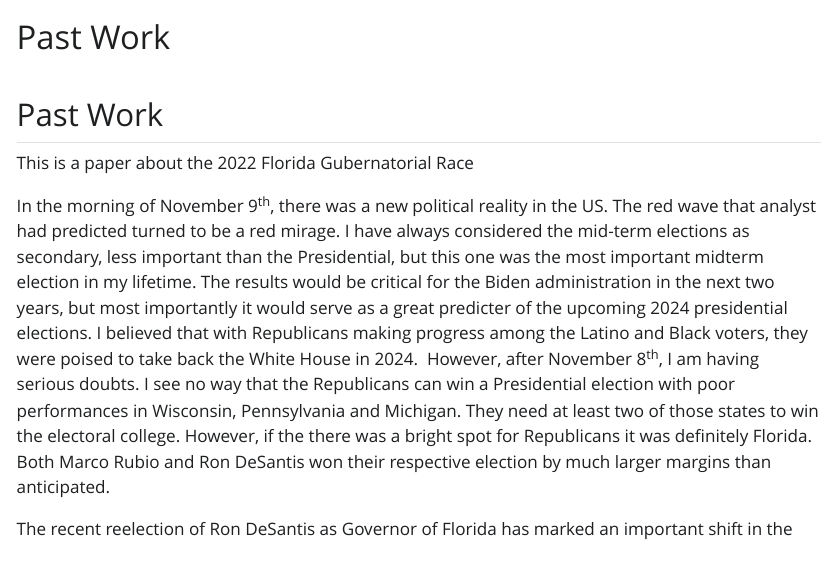
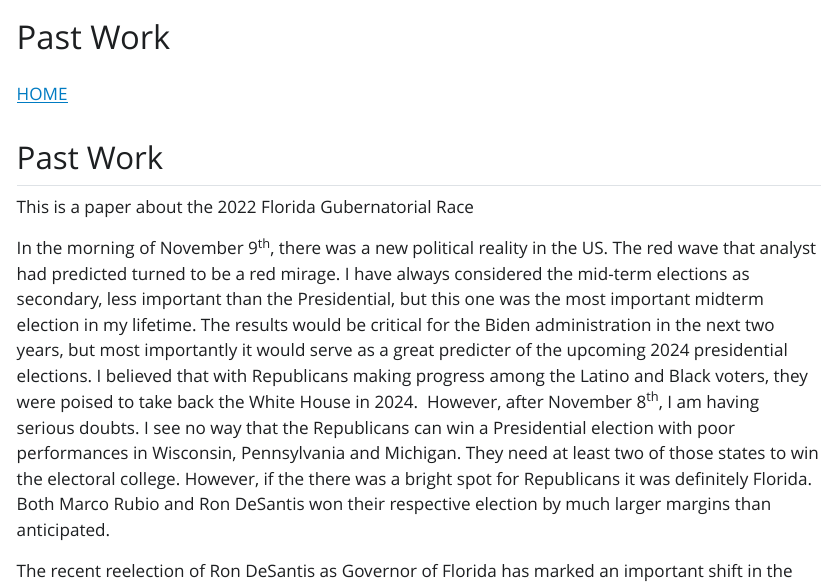
Before and after one commit to lsaiz07/mywebsite_saiz, a Quarto document (Past_Work.qmd): the page in a window 1100 px wide, from its top. The pictures show the output file Past_Work.html that the author committed with the source, opened offline; Quarto's library style sheets are replaced by a plain one without menus.

Commit message:
Home Link

```diff
--- a/Past_Work.qmd
+++ b/Past_Work.qmd
@@ -3,6 +3,8 @@ title: "Past Work"
 format: html
 editor: visual
 ---
+
+[HOME](https://lsaiz07.github.io/mywebsite_saiz/)
 
 ## Past Work
 
```
Also changed, not shown: Past_Work.html.
